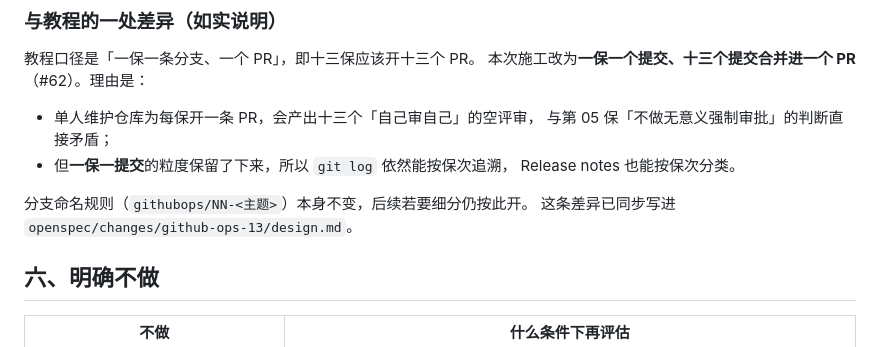
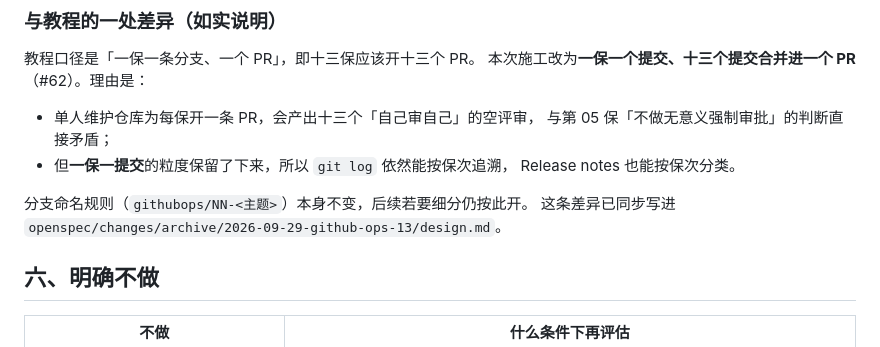
Before and after one commit to lifuchun522/springaialibabapractice, a Markdown page: docs/github-ops/06-pr-collaboration.md, the part around the change. Rendered like a GitHub page.

```diff
--- a/docs/github-ops/06-pr-collaboration.md
+++ b/docs/github-ops/06-pr-collaboration.md
@@ -165,7 +165,7 @@ ruleset 的 `required_linear_history` 保证了这一点。
   Release notes 也能按保次分类。
 
 分支命名规则（`githubops/NN-<主题>`）本身不变，后续若要细分仍按此开。
-这条差异已同步写进 `openspec/changes/github-ops-13/design.md`。
+这条差异已同步写进 `openspec/changes/archive/2026-09-29-github-ops-13/design.md`。
 
 ## 六、明确不做
 
```
Also changed, not shown: docs/github-ops/README.md (+2 -1 lines), docs/github-ops/验收记录.md (+3 -2 lines).
